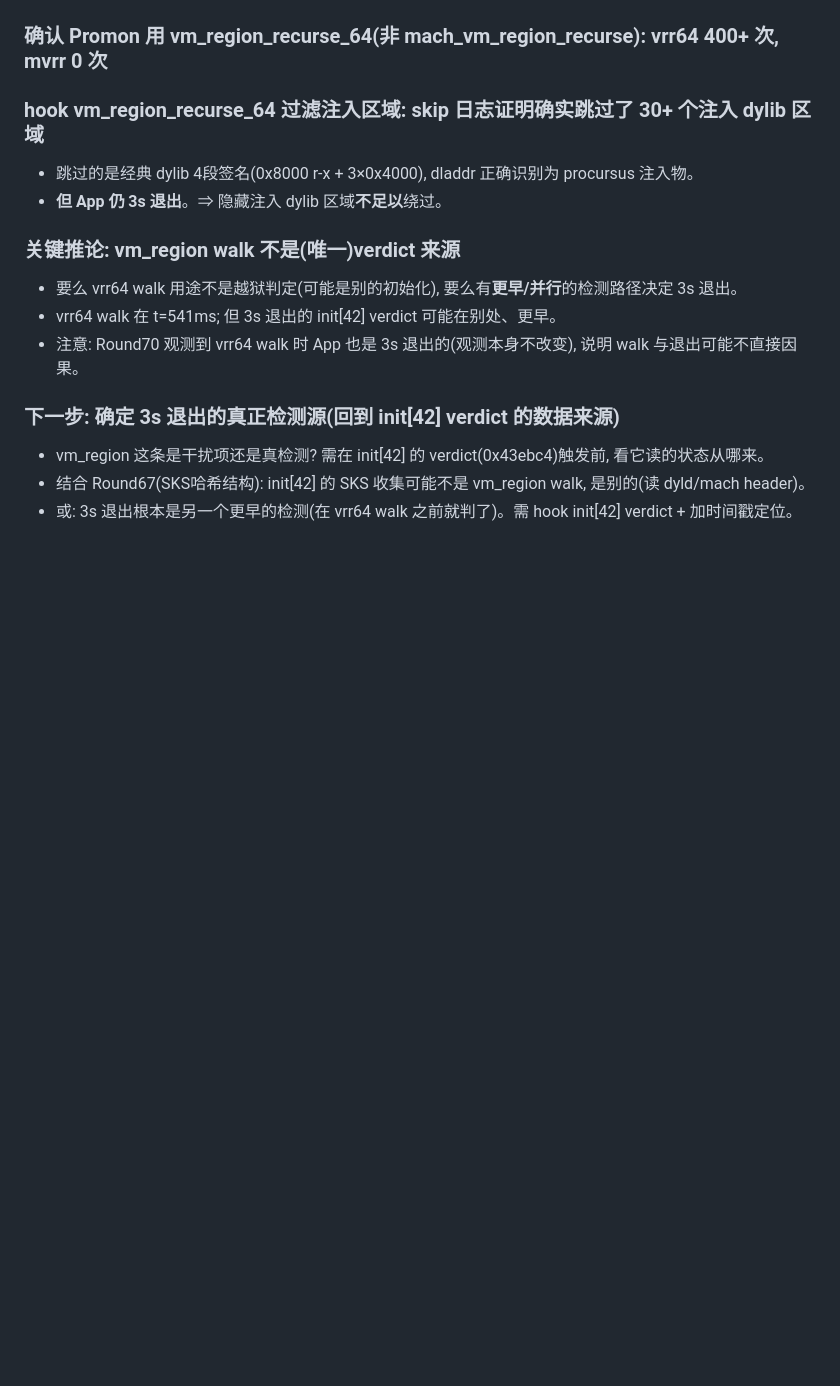
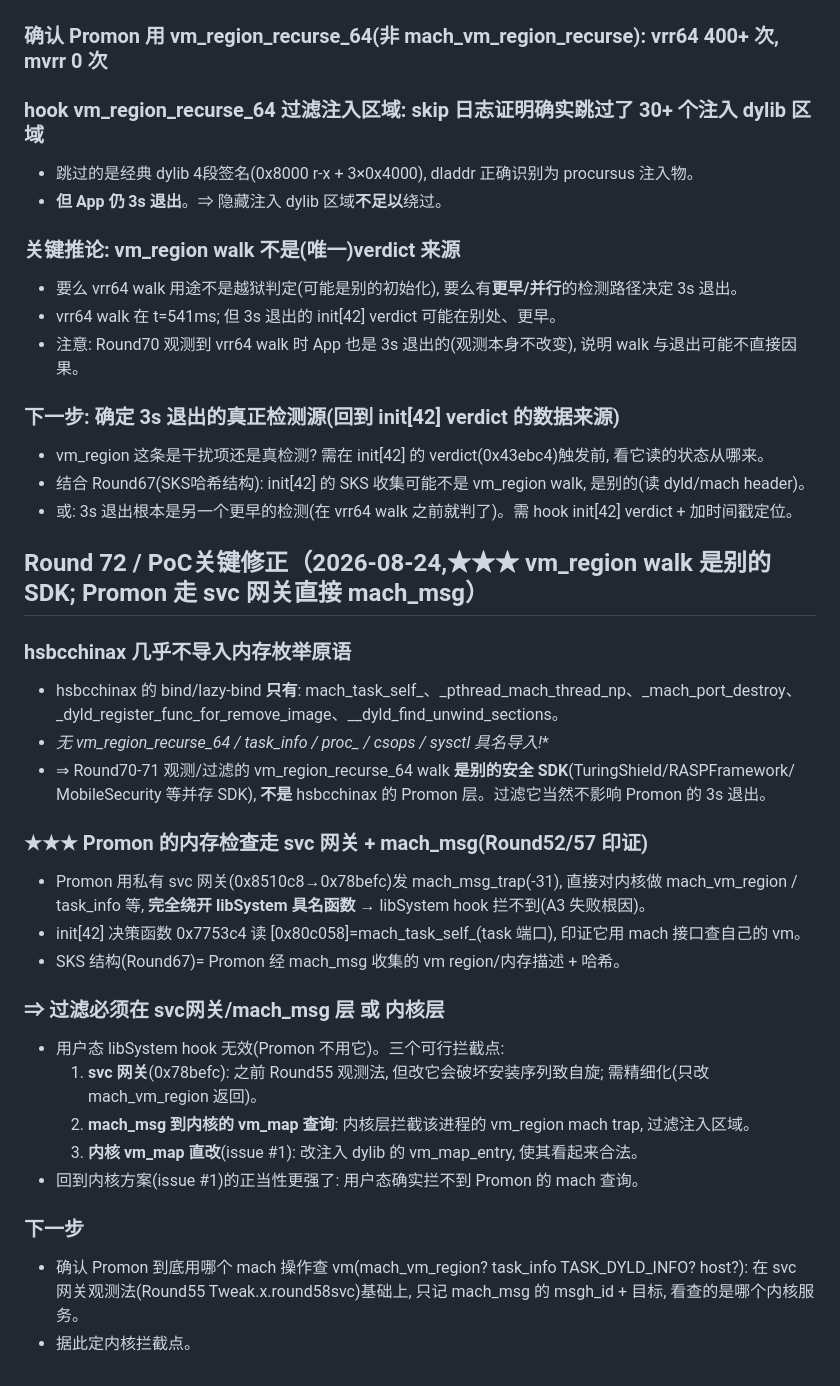
Before and after one commit to Liam0205/iOS-tweaks, a Markdown page: hsbcbypass/analysis.md, the part around the change. GitHub-like rendering; blank space fills up the shorter version.

Commit message:
test(hsbcbypass): Round72/PoC-★★★关键修正-vm_region walk是别的SDK,hsbcchinax无内存枚举导入,Promon走svc网关+mach_msg直查内核(libSystem hook无效),回到内核/网关层拦截

```diff
--- a/hsbcbypass/analysis.md
+++ b/hsbcbypass/analysis.md
@@ -2143,3 +2143,30 @@ guarded body 崩溃点 0x5d87d4 `blr x8` 的 x8 计算:
 - vm_region 这条是干扰项还是真检测? 需在 init[42] 的 verdict(0x43ebc4)触发前, 看它读的状态从哪来。
 - 结合 Round67(SKS哈希结构): init[42] 的 SKS 收集可能不是 vm_region walk, 是别的(读 dyld/mach header)。
 - 或: 3s 退出根本是另一个更早的检测(在 vrr64 walk 之前就判了)。需 hook init[42] verdict + 加时间戳定位。
+
+## Round 72 / PoC关键修正（2026-08-24,★★★ vm_region walk 是别的SDK; Promon 走 svc 网关直接 mach_msg）
+
+### hsbcchinax 几乎不导入内存枚举原语
+- hsbcchinax 的 bind/lazy-bind **只有**: mach_task_self_、_pthread_mach_thread_np、_mach_port_destroy、
+  _dyld_register_func_for_remove_image、__dyld_find_unwind_sections。
+- **无 vm_region_recurse_64 / task_info / proc_* / csops / sysctl 具名导入!**
+- ⇒ Round70-71 观测/过滤的 vm_region_recurse_64 walk **是别的安全 SDK**(TuringShield/RASPFramework/
+  MobileSecurity 等并存 SDK), **不是** hsbcchinax 的 Promon 层。过滤它当然不影响 Promon 的 3s 退出。
+
+### ★★★ Promon 的内存检查走 svc 网关 + mach_msg(Round52/57 印证)
+- Promon 用私有 svc 网关(0x8510c8→0x78befc)发 mach_msg_trap(-31), 直接对内核做
+  mach_vm_region / task_info 等, **完全绕开 libSystem 具名函数** → libSystem hook 拦不到(A3 失败根因)。
+- init[42] 决策函数 0x7753c4 读 [0x80c058]=mach_task_self_(task 端口), 印证它用 mach 接口查自己的 vm。
+- SKS 结构(Round67)= Promon 经 mach_msg 收集的 vm region/内存描述 + 哈希。
+
+### ⇒ 过滤必须在 svc网关/mach_msg 层 或 内核层
+- 用户态 libSystem hook 无效(Promon 不用它)。三个可行拦截点:
+  1. **svc 网关**(0x78befc): 之前 Round55 观测法, 但改它会破坏安装序列致自旋; 需精细化(只改 mach_vm_region 返回)。
+  2. **mach_msg 到内核的 vm_map 查询**: 内核层拦截该进程的 vm_region mach trap, 过滤注入区域。
+  3. **内核 vm_map 直改**(issue #1): 改注入 dylib 的 vm_map_entry, 使其看起来合法。
+- 回到内核方案(issue #1)的正当性更强了: 用户态确实拦不到 Promon 的 mach 查询。
+
+### 下一步
+- 确认 Promon 到底用哪个 mach 操作查 vm(mach_vm_region? task_info TASK_DYLD_INFO? host?):
+  在 svc 网关观测法(Round55 Tweak.x.round58svc)基础上, 只记 mach_msg 的 msgh_id + 目标, 看查的是哪个内核服务。
+- 据此定内核拦截点。
```
